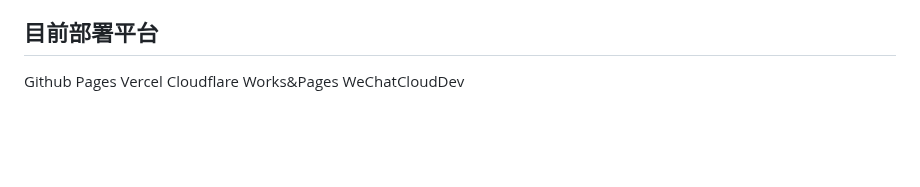
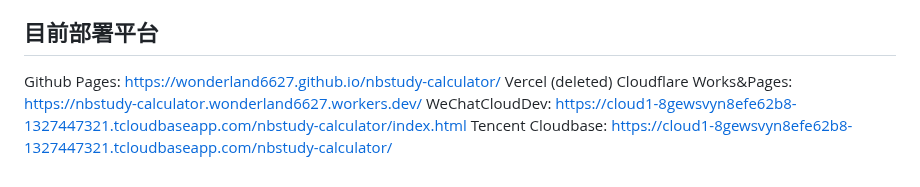
Before and after one commit to Wonderland6627/nbstudy-calculator, a Markdown page: README.md, the part around the change. GitHub-like rendering; blank space fills up the shorter version.

Commit message:
docs: 更新 README.md 部署平台信息
- 删除 Vercel 部署信息
- 添加 Tencent Cloudbase 部署链接
- 确保文档内容与项目实际情况保持一致

```diff
--- a/README.md
+++ b/README.md
@@ -213,7 +213,8 @@ https://你的用户名.github.io/仓库名/
 4. 仓库设置中 Pages 功能是否已启用
 
 ## 目前部署平台
-Github Pages
-Vercel
-Cloudflare Works&Pages
-WeChatCloudDev
+Github Pages: https://wonderland6627.github.io/nbstudy-calculator/
+Vercel (deleted)
+Cloudflare Works&Pages: https://nbstudy-calculator.wonderland6627.workers.dev/
+WeChatCloudDev: https://cloud1-8gewsvyn8efe62b8-1327447321.tcloudbaseapp.com/nbstudy-calculator/index.html
+Tencent Cloudbase: https://cloud1-8gewsvyn8efe62b8-1327447321.tcloudbaseapp.com/nbstudy-calculator/
```
